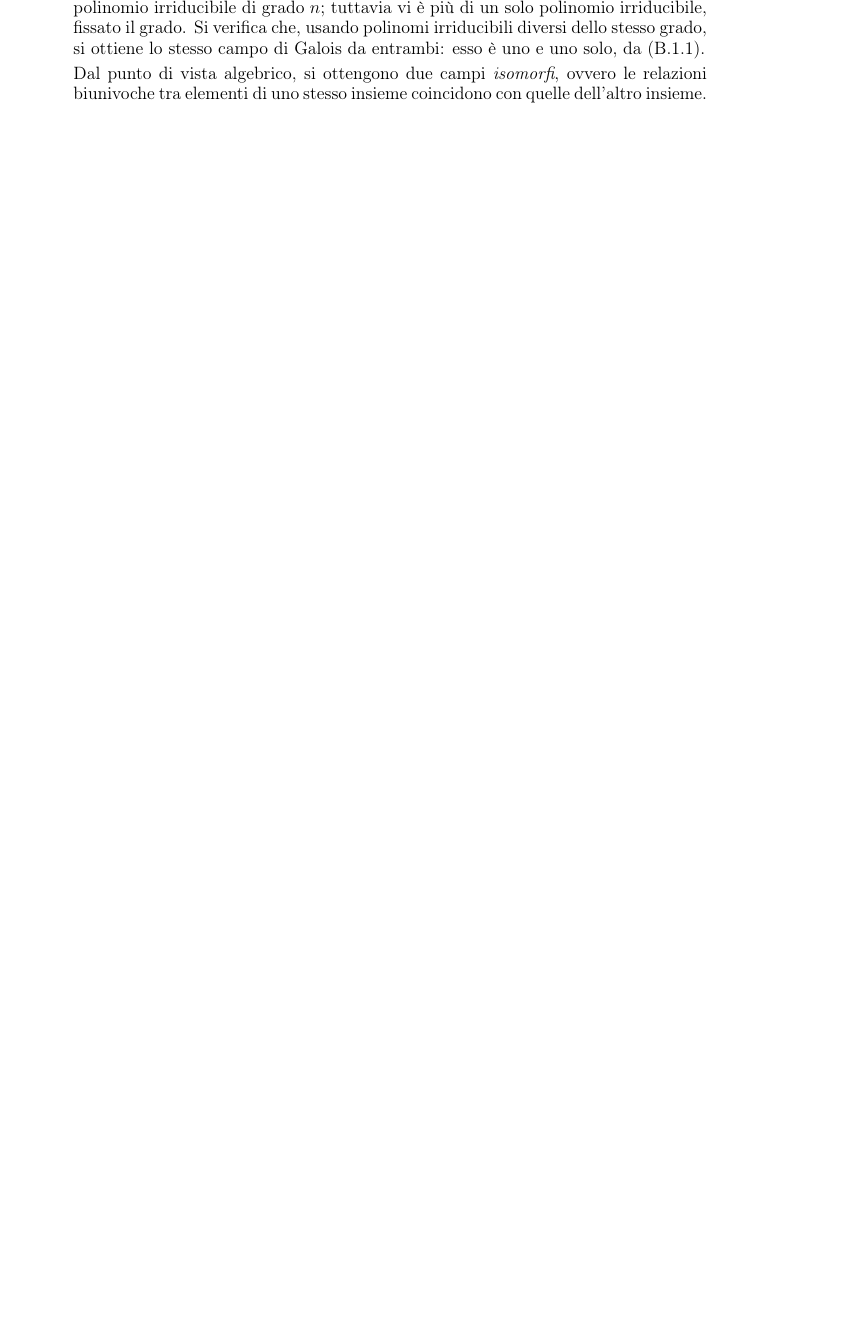
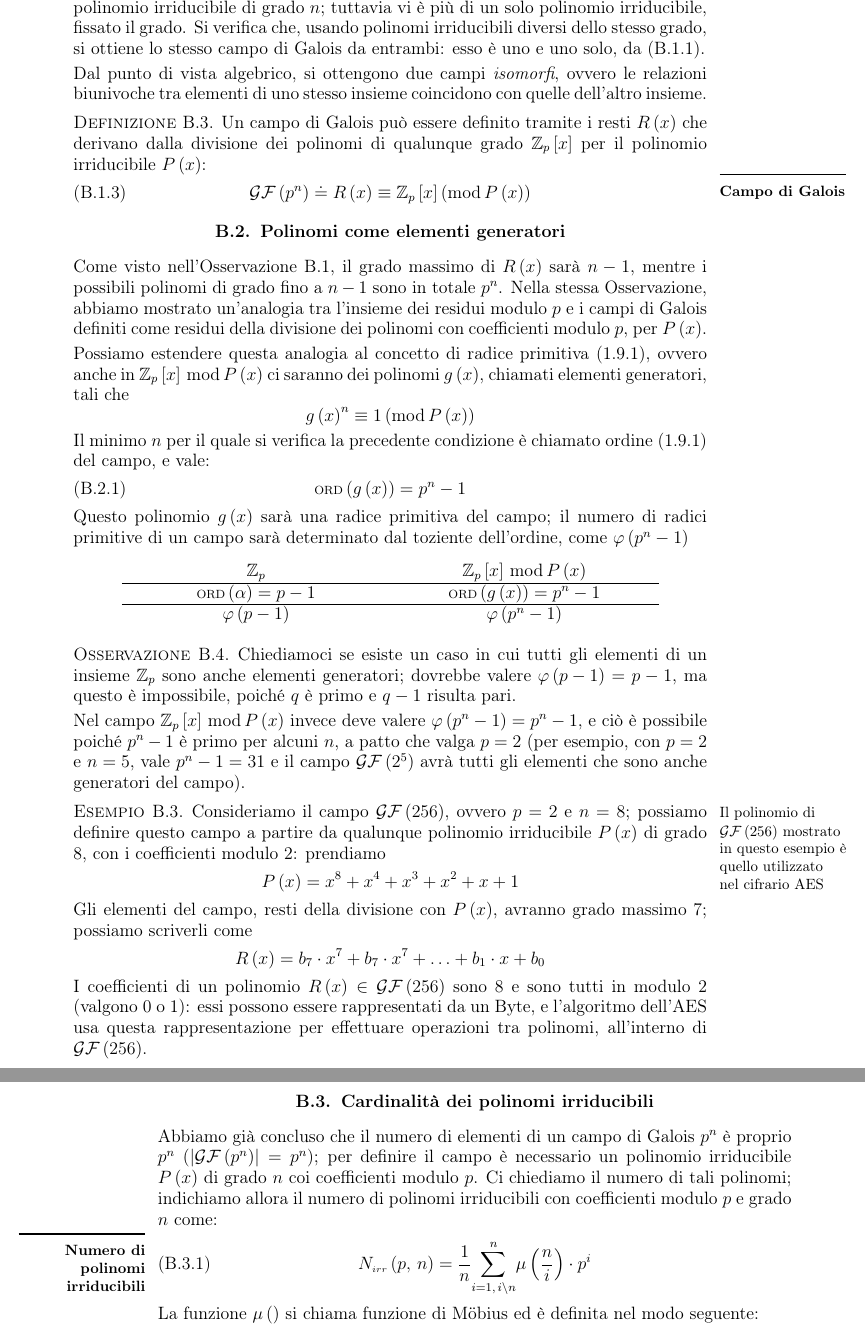
Before and after one commit to Procsiab/ns-2019, a LaTeX book (Appunti di Sicurezza delle Reti.tex): part of page 45 of 47 before the commit and two parts of pages 45 and 46 of 47 after it, the two joined at a grey line, cut so that both start at the same text, the shorter picture padded with empty space. Compiled offline with pdfLaTeX; the source files are stored in an older character set and shown here as Unicode.

Commit message:
Fino alla funzione di Möbius

```diff
--- a/Appunti di Sicurezza delle Reti.tex
+++ b/Appunti di Sicurezza delle Reti.tex
@@ -2355,3 +2358,95 @@ Dal punto di vista algebrico, si ottengono due campi \emph{isomorfi},
 ovvero le relazioni biunivoche tra elementi di uno stesso insieme
 coincidono con quelle dell'altro insieme.
 \end{rem}
+\begin{defn}
+Un campo di Galois può essere definito tramite i resti $R\left(x\right)$
+che derivano dalla divisione dei polinomi di qualunque grado $\mathbb{Z}_{p}\left[x\right]$
+per il polinomio irriducibile $P\left(x\right)$:\marginpar{\rule[0.5ex]{3cm}{1pt}\textbf{\footnotesize{}}\protect \\
+\textbf{\footnotesize{}Campo di Galois}{\footnotesize{}\index{Galois, campo di@{\footnotesize{}Galois, campo di}}}}[0.2cm]
+\begin{equation}
+\mathcal{GF}\left(p^{n}\right)\doteq\cgm{R\left(x\right)}{\mathbb{Z}_{p}\left[x\right]}{P\left(x\right)}\label{eq:GF-p^n-residui}
+\end{equation}
+\end{defn}
+
+\section{Polinomi come elementi generatori}
+
+Come visto nell'Osservazione \ref{oss:Analogia-GF-insieme-residui},
+il grado massimo di $R\left(x\right)$ sarà $n-1$, mentre i possibili
+polinomi di grado fino a $n-1$ sono in totale $p^{n}$. Nella stessa
+Osservazione, abbiamo mostrato un'analogia tra l'insieme dei residui
+modulo $p$ e i campi di Galois definiti come residui della divisione
+dei polinomi con coefficienti modulo $p$, per $P\left(x\right)$.
+
+Possiamo estendere questa analogia al concetto di radice primitiva
+(\ref{def:Radice-primitiva}), ovvero anche in $\mod{\mathbb{Z}_{p}\left[x\right]}{P\left(x\right)}$
+ci saranno dei polinomi $g\left(x\right)$, chiamati elementi generatori,
+tali che
+\[
+\cgm{g\left(x\right)^{n}}1{P\left(x\right)}
+\]
+Il minimo $n$ per il quale si verifica la precedente condizione è
+chiamato ordine (\ref{eq:Ordine-di-intero}) del campo, e vale:
+\begin{equation}
+\ord{g\left(x\right)}=p^{n}-1\label{eq:Ordine-polinomio-irriducibile}
+\end{equation}
+Questo polinomio $g\left(x\right)$ sarà una radice primitiva del
+campo; il numero di radici primitive di un campo sarà determinato
+dal toziente dell'ordine, come $\varphi\left(p^{n}-1\right)$
+
+\begin{table}[!h]
+\begin{tabular}{>{\centering}p{0.4\textwidth}>{\centering}p{0.4\textwidth}}
+$\mathbb{Z}_{p}$ & $\mod{\mathbb{Z}_{p}\left[x\right]}{P\left(x\right)}$\tabularnewline
+\hline
+$\ord{\alpha}=p-1$ & $\ord{g\left(x\right)}=p^{n}-1$\tabularnewline
+\hline
+$\varphi\left(p-1\right)$ & $\varphi\left(p^{n}-1\right)$\tabularnewline
+\end{tabular}
+\end{table}
+
+\begin{rem}
+Chiediamoci se esiste un caso in cui tutti gli elementi di un insieme
+$\mathbb{Z}_{p}$ sono anche elementi generatori; dovrebbe valere
+$\varphi\left(p-1\right)=p-1$, ma questo è impossibile, poiché $q$
+è primo e $q-1$ risulta pari.
+
+Nel campo $\mod{\mathbb{Z}_{p}\left[x\right]}{P\left(x\right)}$ invece
+deve valere $\varphi\left(p^{n}-1\right)=p^{n}-1$, e ciò è possibile
+poiché $p^{n}-1$ è primo per alcuni $n$, a patto che valga $p=2$
+(per esempio, con $p=2$ e $n=5$, vale $p^{n}-1=31$ e il campo $\mathcal{GF}\left(2^{5}\right)$
+avrà tutti gli elementi che sono anche generatori del campo).
+\end{rem}
+\begin{example}
+Consideriamo\marginpar{Il polinomio di $\mathcal{GF}\left(256\right)$ mostrato in questo
+esempio è quello utilizzato nel cifrario AES} il campo $\mathcal{GF}\left(256\right)$, ovvero $p=2$ e $n=8$;
+possiamo definire questo campo a partire da qualunque polinomio irriducibile
+$P\left(x\right)$ di grado 8, con i coefficienti modulo 2: prendiamo
+\[
+P\left(x\right)=x^{8}+x^{4}+x^{3}+x^{2}+x+1
+\]
+Gli elementi del campo, resti della divisione con $P\left(x\right)$,
+avranno grado massimo 7; possiamo scriverli come
+\[
+R\left(x\right)=b_{7}\cdot x^{7}+b_{7}\cdot x^{7}+\ldots+b_{1}\cdot x+b_{0}
+\]
+I coefficienti di un polinomio $R\left(x\right)\in\mathcal{GF}\left(256\right)$
+sono 8 e sono tutti in modulo 2 (valgono 0 o 1): essi possono essere
+rappresentati da un Byte, e l'algoritmo dell'AES usa questa rappresentazione
+per effettuare operazioni tra polinomi, all'interno di $\mathcal{GF}\left(256\right)$.
+\end{example}
+
+\section{Cardinalità dei polinomi irriducibili}
+
+Abbiamo già concluso che il numero di elementi di un campo di Galois
+$p^{n}$ è proprio $p^{n}$ ($\left|\mathcal{GF}\left(p^{n}\right)\right|=p^{n}$);
+per definire il campo è necessario un polinomio irriducibile $P\left(x\right)$
+di grado $n$ coi coefficienti modulo $p$. Ci chiediamo il numero
+di tali polinomi; indichiamo allora il numero di polinomi irriducibili
+con coefficienti modulo $p$ e grado $n$ come:\marginpar{\rule[0.5ex]{3cm}{1pt}\textbf{\footnotesize{}}\protect \\
+\textbf{\footnotesize{}Numero di polinomi irriducibili}{\footnotesize{}\index{Polinomi irriducibili, numero@{\footnotesize{}Polinomi irriducibili, numero}}}}[0.3cm]
+\begin{equation}
+\nirr pn=\frac{1}{n}\serie{i=1,\,i\backslash n}n{\mu\left(\frac{n}{i}\right)\cdot p^{i}}\label{eq:Numero-polinomi-irriducibili}
+\end{equation}
+La funzione $\mu\left(\right)$ si chiama funzione di Möbius ed è
+definita nel modo seguente:\marginpar{\rule[0.5ex]{3cm}{1pt}\textbf{\footnotesize{}}\protect \\
+\textbf{\footnotesize{}Funzione di Möbius}{\footnotesize{}\index{Möbius, funzione di@{\footnotesize{}Möbius, funzione di}}}}[0.7cm]
+\begin{equation}
@@ -2357,0 +2458 @@ coincidono con quelle dell'altro insieme.
+\end{equation}
```
Also changed, not shown: Appunti di Sicurezza delle Reti.pdf, Appunti di Sicurezza delle Reti.tex (60 more changed lines), 1 other file.
